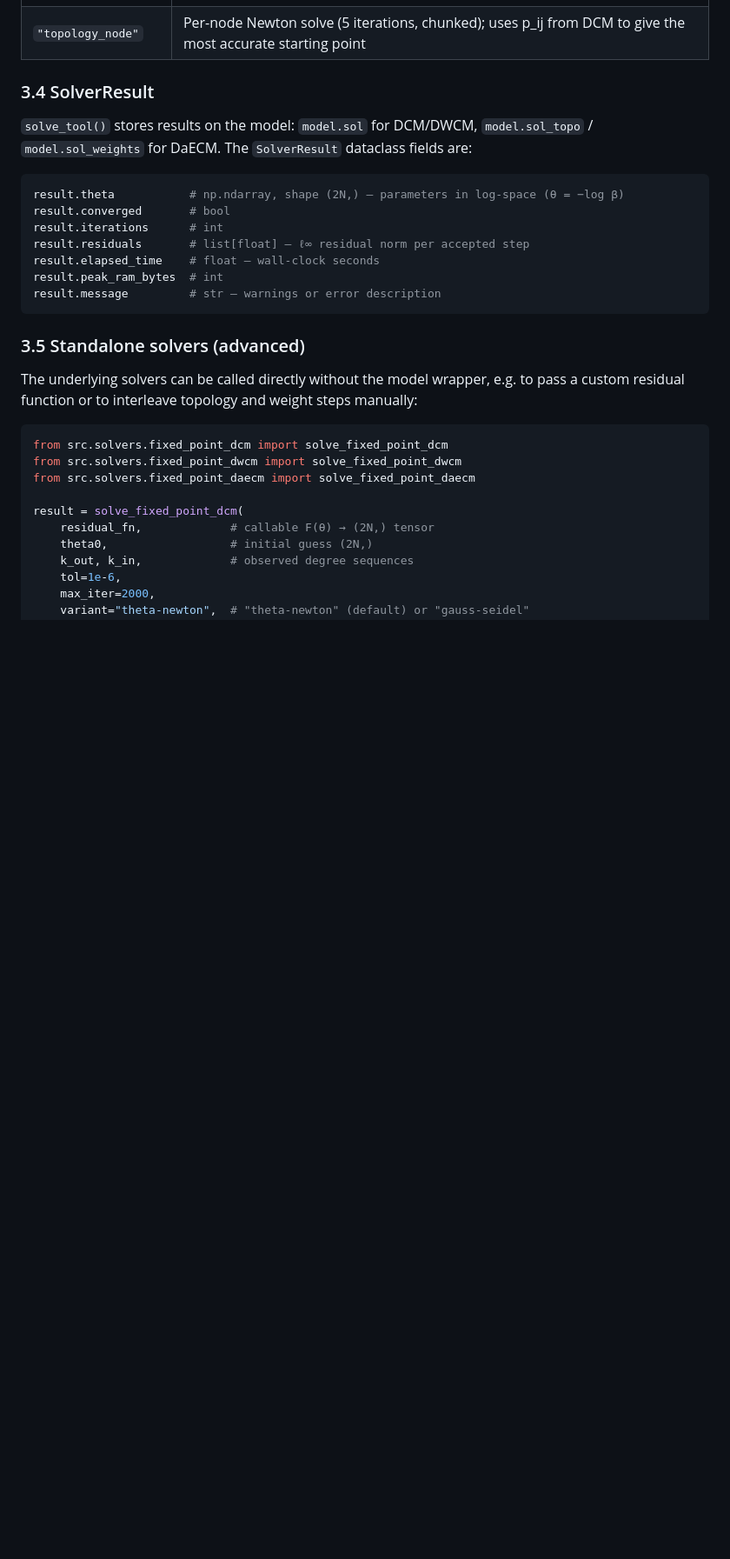
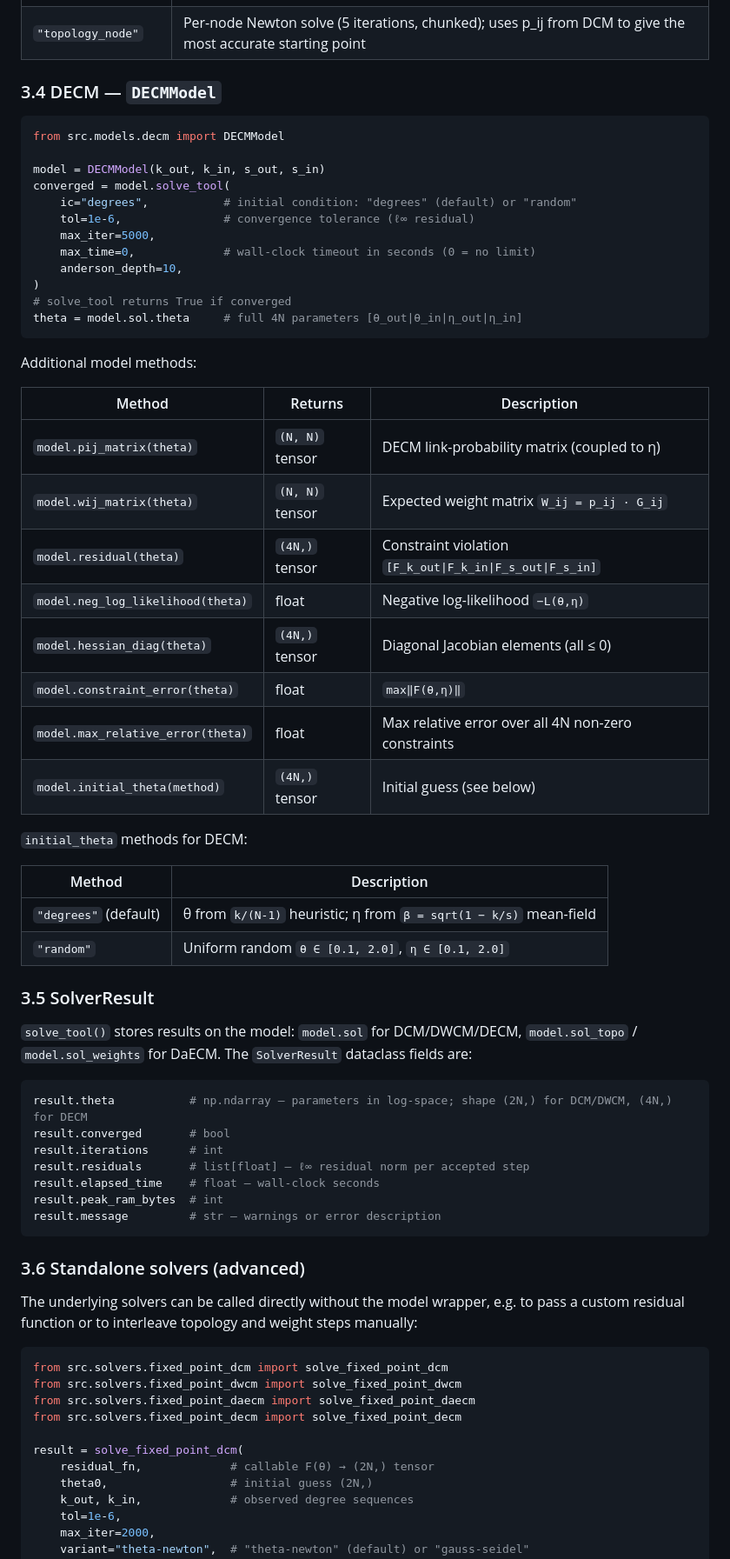
Before and after one commit to fabiosaracco/dcms, a Markdown page: README.md, the part around one of its changes. Shown at 87% size. Drawn GitHub-style; blank space fills up the shorter version.

````diff
--- a/README.md
+++ b/README.md
@@ -307,12 +351,49 @@ Additional model methods:
 | `"topology"` (default) | `β = sqrt(1 − k/s)`, mean-field inversion of `s = k / (1 − β²)` |
 | `"topology_node"` | Per-node Newton solve (5 iterations, chunked); uses p_ij from DCM to give the most accurate starting point |
 
-### 3.4 SolverResult
-
-`solve_tool()` stores results on the model: `model.sol` for DCM/DWCM, `model.sol_topo` / `model.sol_weights` for DaECM.  The `SolverResult` dataclass fields are:
+### 3.4 DECM — `DECMModel`
 
 ```python
-result.theta           # np.ndarray, shape (2N,) — parameters in log-space (θ = −log β)
+from src.models.decm import DECMModel
+
+model = DECMModel(k_out, k_in, s_out, s_in)
+converged = model.solve_tool(
+    ic="degrees",           # initial condition: "degrees" (default) or "random"
+    tol=1e-6,               # convergence tolerance (ℓ∞ residual)
+    max_iter=5000,
+    max_time=0,             # wall-clock timeout in seconds (0 = no limit)
+    anderson_depth=10,
+)
+# solve_tool returns True if converged
+theta = model.sol.theta     # full 4N parameters [θ_out|θ_in|η_out|η_in]
+```
+
+Additional model methods:
+
+| Method | Returns | Description |
+|--------|---------|-------------|
+| `model.pij_matrix(theta)` | `(N, N)` tensor | DECM link-probability matrix (coupled to η) |
+| `model.wij_matrix(theta)` | `(N, N)` tensor | Expected weight matrix `W_ij = p_ij · G_ij` |
+| `model.residual(theta)` | `(4N,)` tensor | Constraint violation `[F_k_out\|F_k_in\|F_s_out\|F_s_in]` |
+| `model.neg_log_likelihood(theta)` | float | Negative log-likelihood `−L(θ,η)` |
+| `model.hessian_diag(theta)` | `(4N,)` tensor | Diagonal Jacobian elements (all ≤ 0) |
+| `model.constraint_error(theta)` | float | `max‖F(θ,η)‖` |
+| `model.max_relative_error(theta)` | float | Max relative error over all 4N non-zero constraints |
+| `model.initial_theta(method)` | `(4N,)` tensor | Initial guess (see below) |
+
+`initial_theta` methods for DECM:
+
+| Method | Description |
+|--------|-------------|
+| `"degrees"` (default) | θ from `k/(N-1)` heuristic; η from `β = sqrt(1 − k/s)` mean-field |
+| `"random"` | Uniform random `θ ∈ [0.1, 2.0]`, `η ∈ [0.1, 2.0]` |
+
+### 3.5 SolverResult
+
+`solve_tool()` stores results on the model: `model.sol` for DCM/DWCM/DECM, `model.sol_topo` / `model.sol_weights` for DaECM.  The `SolverResult` dataclass fields are:
+
+```python
+result.theta           # np.ndarray — parameters in log-space; shape (2N,) for DCM/DWCM, (4N,) for DECM
 result.converged       # bool
 result.iterations      # int
 result.residuals       # list[float] — ℓ∞ residual norm per accepted step
@@ -321,7 +402,7 @@ result.peak_ram_bytes  # int
 result.message         # str — warnings or error description
 ```
 
-### 3.5 Standalone solvers (advanced)
+### 3.6 Standalone solvers (advanced)
 
 The underlying solvers can be called directly without the model wrapper, e.g. to pass a custom residual function or to interleave topology and weight steps manually:
 
@@ -329,6 +410,7 @@ The underlying solvers can be called directly without the model wrapper, e.g. to
 from src.solvers.fixed_point_dcm import solve_fixed_point_dcm
 from src.solvers.fixed_point_dwcm import solve_fixed_point_dwcm
 from src.solvers.fixed_point_daecm import solve_fixed_point_daecm
+from src.solvers.fixed_point_decm import solve_fixed_point_decm
 
 result = solve_fixed_point_dcm(
     residual_fn,             # callable F(θ) → (2N,) tensor
````
Also changed, not shown: other parts of README.md (+74 -7 lines).
